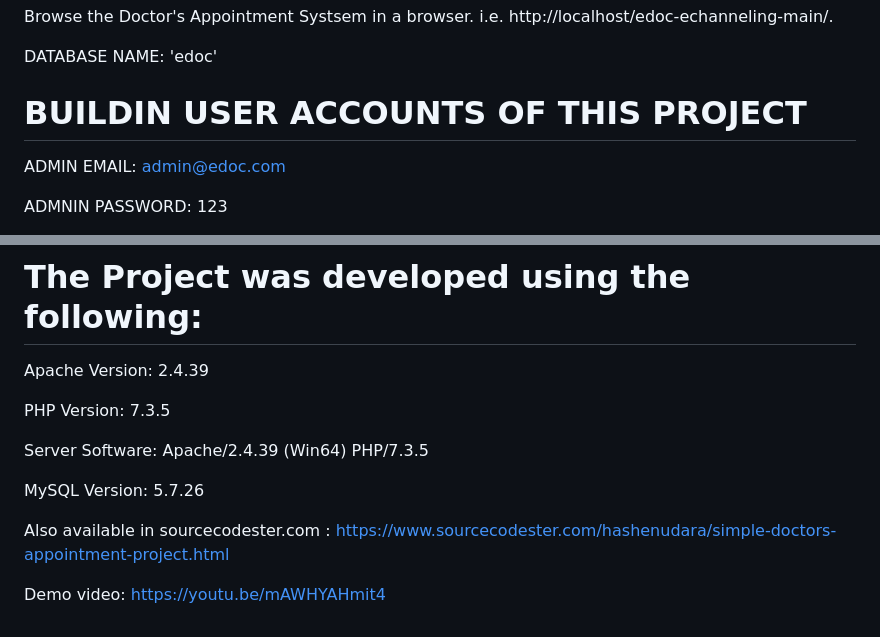
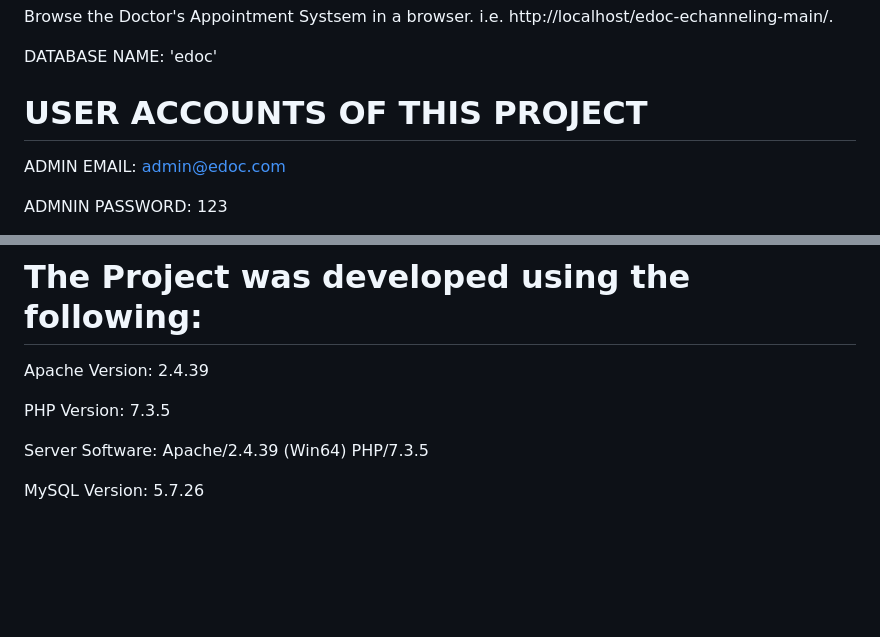
Before and after one commit to jaykrishna77/doctor-appointment-system, a Markdown page: README.md, 2 parts joined by grey strips. Drawn GitHub-style; blank space fills up the shorter version.

```diff
--- a/README.md
+++ b/README.md
@@ -88,7 +88,7 @@ Browse the Doctor's Appointment Systsem in a browser. i.e. http://localhost/edoc
 
 DATABASE NAME: 'edoc'
 
-# BUILDIN USER ACCOUNTS OF THIS PROJECT
+# USER ACCOUNTS OF THIS PROJECT
 
 ADMIN EMAIL:		admin@edoc.com
 
@@ -118,7 +118,3 @@ PHP Version: 		7.3.5
 Server Software: 	Apache/2.4.39 (Win64) PHP/7.3.5
 
 MySQL Version: 		5.7.26
-
-Also available in sourcecodester.com : https://www.sourcecodester.com/hashenudara/simple-doctors-appointment-project.html
-
-Demo video: https://youtu.be/mAWHYAHmit4
```
Also changed, not shown: other parts of README.md (+3 -3 lines).
